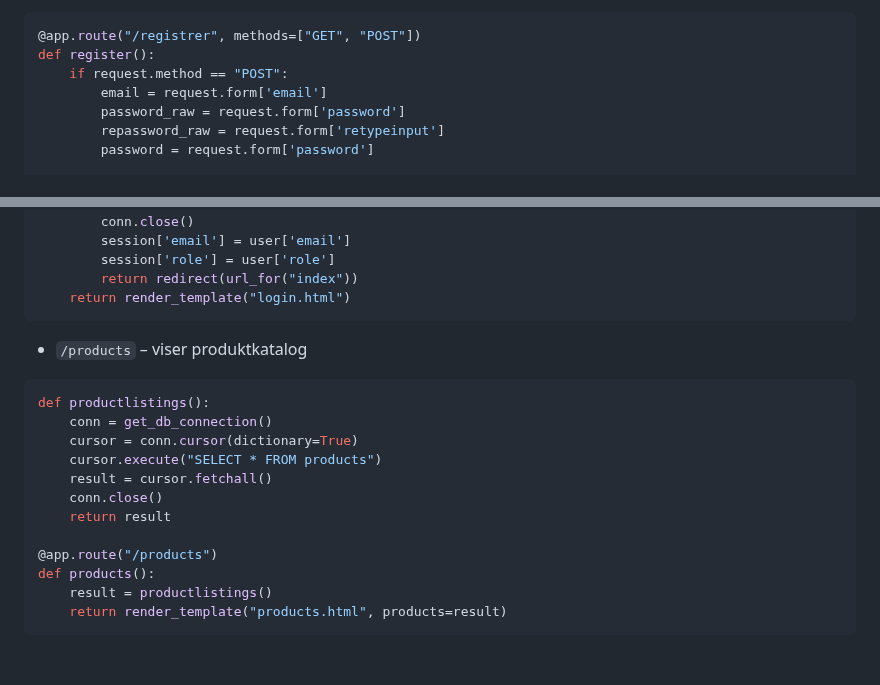
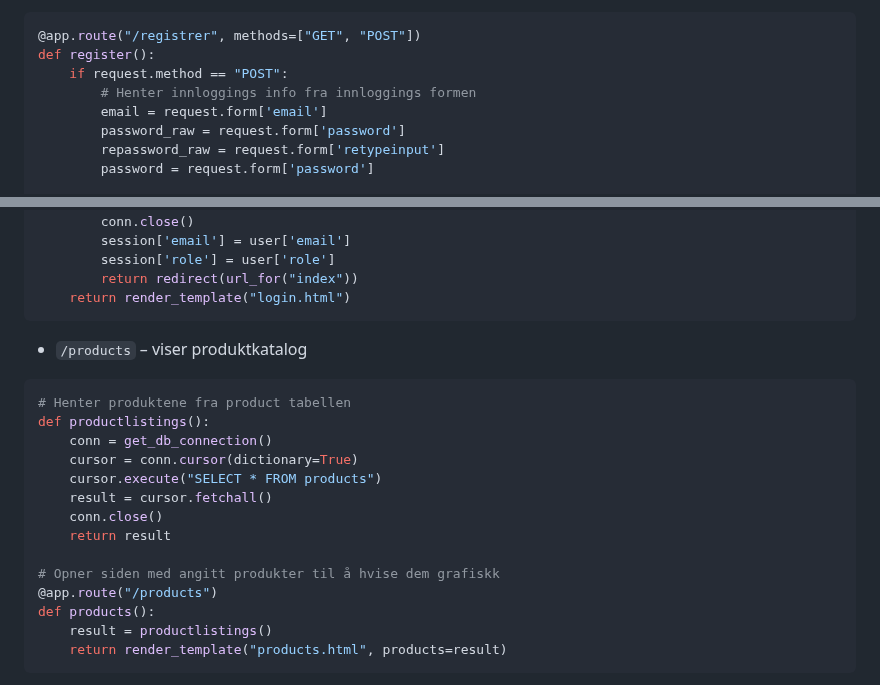
Before and after one commit to GoldySap/flaskprosjekt, a Markdown page: README.md, 2 parts joined by grey strips. Rendered like a GitHub page; blank space fills up the shorter version.

````diff
--- a/README.md
+++ b/README.md
@@ -378,6 +382,7 @@ def login():
 @app.route("/registrer", methods=["GET", "POST"])
 def register():
     if request.method == "POST":
+        # Henter innloggings info fra innloggings formen
         email = request.form['email']
         password_raw = request.form['password']
         repassword_raw = request.form['retypeinput']
@@ -419,6 +424,7 @@ def register():
 
 * `/products` – viser produktkatalog
 ```python
+# Henter produktene fra product tabellen
 def productlistings():
     conn = get_db_connection()
     cursor = conn.cursor(dictionary=True)
@@ -427,6 +433,7 @@ def productlistings():
     conn.close()
     return result
 
+# Opner siden med angitt produkter til å hvise dem grafiskk
 @app.route("/products")
 def products():
     result = productlistings()
````
Also changed, not shown: other parts of README.md (+12 -3 lines).
